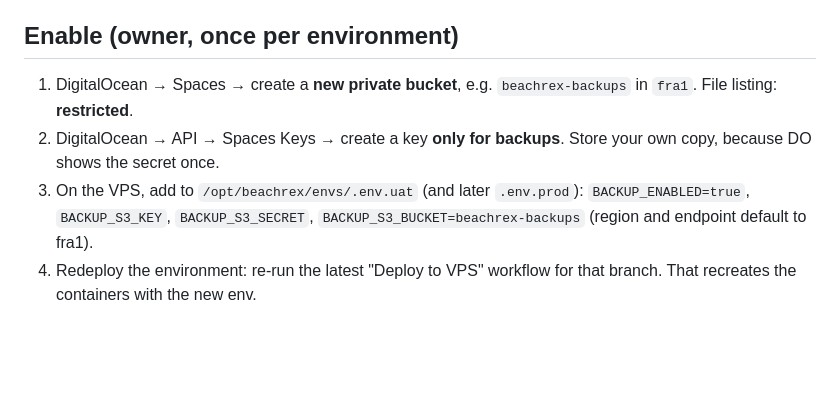
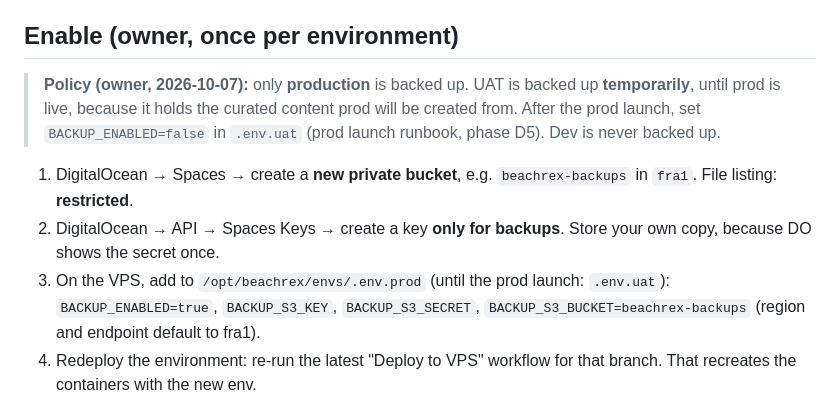
Before and after one commit to Beachrex/backend, a Markdown page: docs/runbooks/restore-backup.md, the part around the change. Rendered like a GitHub page; blank space fills up the shorter version.

```diff
--- a/docs/runbooks/restore-backup.md
+++ b/docs/runbooks/restore-backup.md
@@ -18,9 +18,13 @@ nightly run shows up in `/api/v1/health` (`backup.last_success_at`).
 
 ## Enable (owner, once per environment)
 
+> **Policy (owner, 2026-10-07):** only **production** is backed up. UAT is backed up **temporarily**, until prod
+> is live, because it holds the curated content prod will be created from. After the prod launch, set
+> `BACKUP_ENABLED=false` in `.env.uat` (prod launch runbook, phase D5). Dev is never backed up.
+
 1. DigitalOcean → Spaces → create a **new private bucket**, e.g. `beachrex-backups` in `fra1`. File listing: **restricted**.
 2. DigitalOcean → API → Spaces Keys → create a key **only for backups**. Store your own copy, because DO shows the secret once.
-3. On the VPS, add to `/opt/beachrex/envs/.env.uat` (and later `.env.prod`):
+3. On the VPS, add to `/opt/beachrex/envs/.env.prod` (until the prod launch: `.env.uat`):
    `BACKUP_ENABLED=true`, `BACKUP_S3_KEY`, `BACKUP_S3_SECRET`, `BACKUP_S3_BUCKET=beachrex-backups`
    (region and endpoint default to fra1).
 4. Redeploy the environment: re-run the latest "Deploy to VPS" workflow for that branch. That recreates the containers with the new env.
```
Also changed, not shown: docs/HANDOFF.md (+5 -4 lines), docs/runbooks/prod-launch.md (+1 -1 lines).
